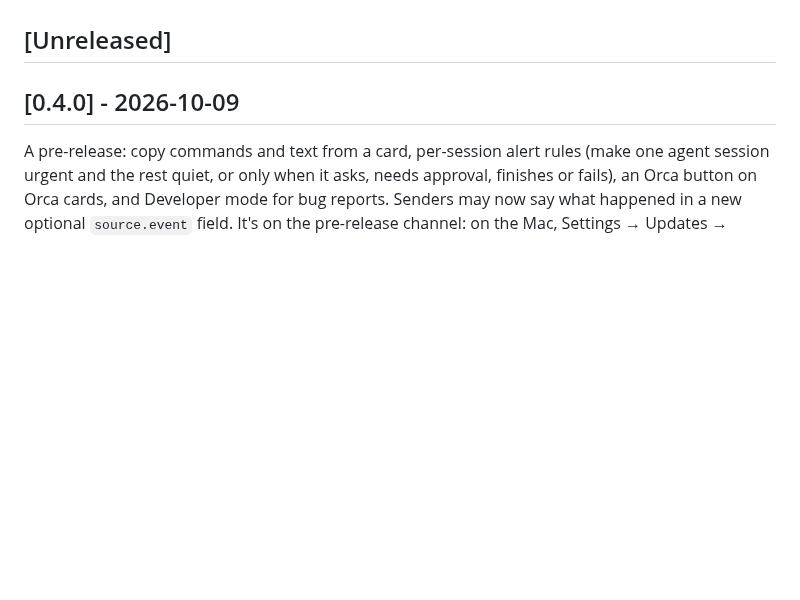
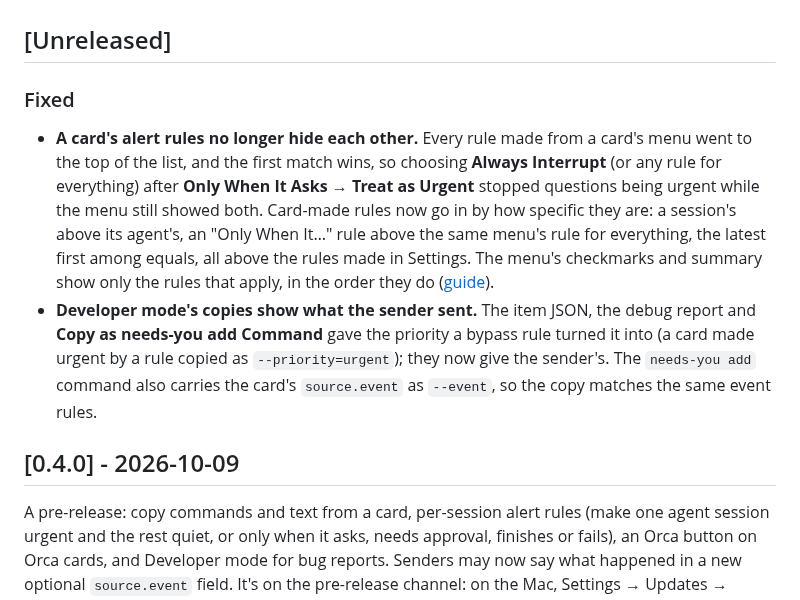
Before and after one commit to tayharris/needs-you, a Markdown page: CHANGELOG.md, the part around the change. Rendered like a GitHub page; blank space fills up the shorter version.

Commit message:
changelog: alert rule precedence and developer copy fixes

```diff
--- a/CHANGELOG.md
+++ b/CHANGELOG.md
@@ -3,6 +3,11 @@
 All notable user-visible changes. Format: [Keep a Changelog](https://keepachangelog.com/en/1.1.0/); versions follow semver (see `docs/roadmap/ci-cd.md`). The release workflow uses the `## [X.Y.Z]` section as the release notes, so write it for someone installing the release.
 
 ## [Unreleased]
+
+### Fixed
+
+- **A card's alert rules no longer hide each other.** Every rule made from a card's menu went to the top of the list, and the first match wins, so choosing **Always Interrupt** (or any rule for everything) after **Only When It Asks → Treat as Urgent** stopped questions being urgent while the menu still showed both. Card-made rules now go in by how specific they are: a session's above its agent's, an "Only When It…" rule above the same menu's rule for everything, the latest first among equals, all above the rules made in Settings. The menu's checkmarks and summary show only the rules that apply, in the order they do ([guide](docs/guides/mac-app.md#focus-heads-down-except-what-you-choose)).
+- **Developer mode's copies show what the sender sent.** The item JSON, the debug report and **Copy as needs-you add Command** gave the priority a bypass rule turned it into (a card made urgent by a rule copied as `--priority=urgent`); they now give the sender's. The `needs-you add` command also carries the card's `source.event` as `--event`, so the copy matches the same event rules.
 
 ## [0.4.0] - 2026-10-09
 
```
